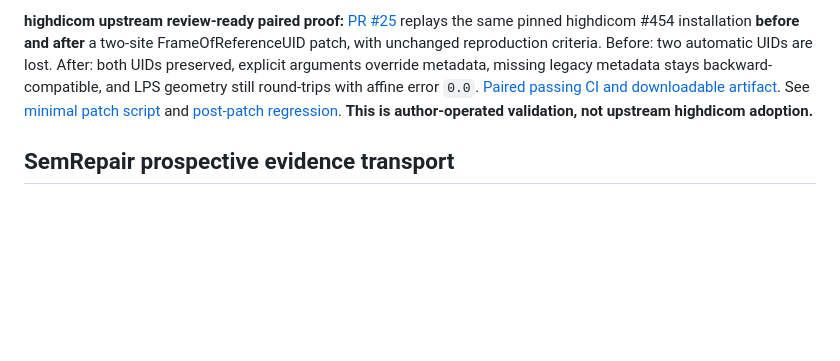
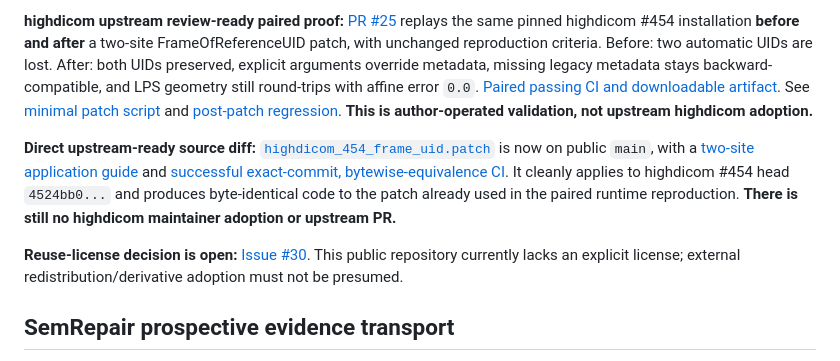
Before and after one commit to lindicaphxag-tech/kaggle, a Markdown page: README.md, the part around the change. GitHub-like rendering; blank space fills up the shorter version.

Commit message:
docs: surface exact highdicom upstream patch, green CI, and reuse-license gate

```diff
--- a/README.md
+++ b/README.md
@@ -115,6 +115,10 @@ python -m pytest -q research/medical_geometry/test_torch_repair_certificate.py r
 **ClinGeom conditional value repair:** [PR #24](https://github.com/lindicaphxag-tech/kaggle/pull/24) extends the previously verified patient-space lattice repair with a **separate conditional feature-interpolation error budget**. Without a valid uniform world-space Hessian envelope for a resampled branch, a requested value-error guarantee fails closed. A quadratic 2 mm patient-space witness attains the stated 0.3-value-unit bound, including the real PyTorch interpolation executor. This uses classical approximation theory; no pretrained-model or clinical robustness claim is made. [Full public CI](https://github.com/lindicaphxag-tech/kaggle/actions/runs/37706126491).
 
 **highdicom upstream review-ready paired proof:** [PR #25](https://github.com/lindicaphxag-tech/kaggle/pull/25) replays the same pinned highdicom #454 installation **before and after** a two-site FrameOfReferenceUID patch, with unchanged reproduction criteria. Before: two automatic UIDs are lost. After: both UIDs preserved, explicit arguments override metadata, missing legacy metadata stays backward-compatible, and LPS geometry still round-trips with affine error `0.0`. [Paired passing CI and downloadable artifact](https://github.com/lindicaphxag-tech/kaggle/actions/runs/37706342122). See [minimal patch script](research/medical_geometry/upstream_repros/patch_highdicom_454.py) and [post-patch regression](research/medical_geometry/upstream_repros/highdicom_454_patch_regression.py). **This is author-operated validation, not upstream highdicom adoption.**
+
+**Direct upstream-ready source diff:** [`highdicom_454_frame_uid.patch`](research/medical_geometry/upstream_repros/highdicom_454_frame_uid.patch) is now on public `main`, with a [two-site application guide](research/medical_geometry/upstream_repros/HIGHDICOM_454_UPSTREAM_PATCH.md) and [successful exact-commit, bytewise-equivalence CI](https://github.com/lindicaphxag-tech/kaggle/actions/runs/37707822713). It cleanly applies to highdicom #454 head `4524bb0...` and produces byte-identical code to the patch already used in the paired runtime reproduction. **There is still no highdicom maintainer adoption or upstream PR.**
+
+**Reuse-license decision is open:** [Issue #30](https://github.com/lindicaphxag-tech/kaggle/issues/30). This public repository currently lacks an explicit license; external redistribution/derivative adoption must not be presumed.
 ## SemRepair prospective evidence transport
 
 The `transport/` surface is intentionally narrower: it freezes first-seen public issue evidence, prediction digests, deadlines and later resolution evidence. It does **not** award itself research credit or retroactively convert known cases into prospective discoveries.
```
